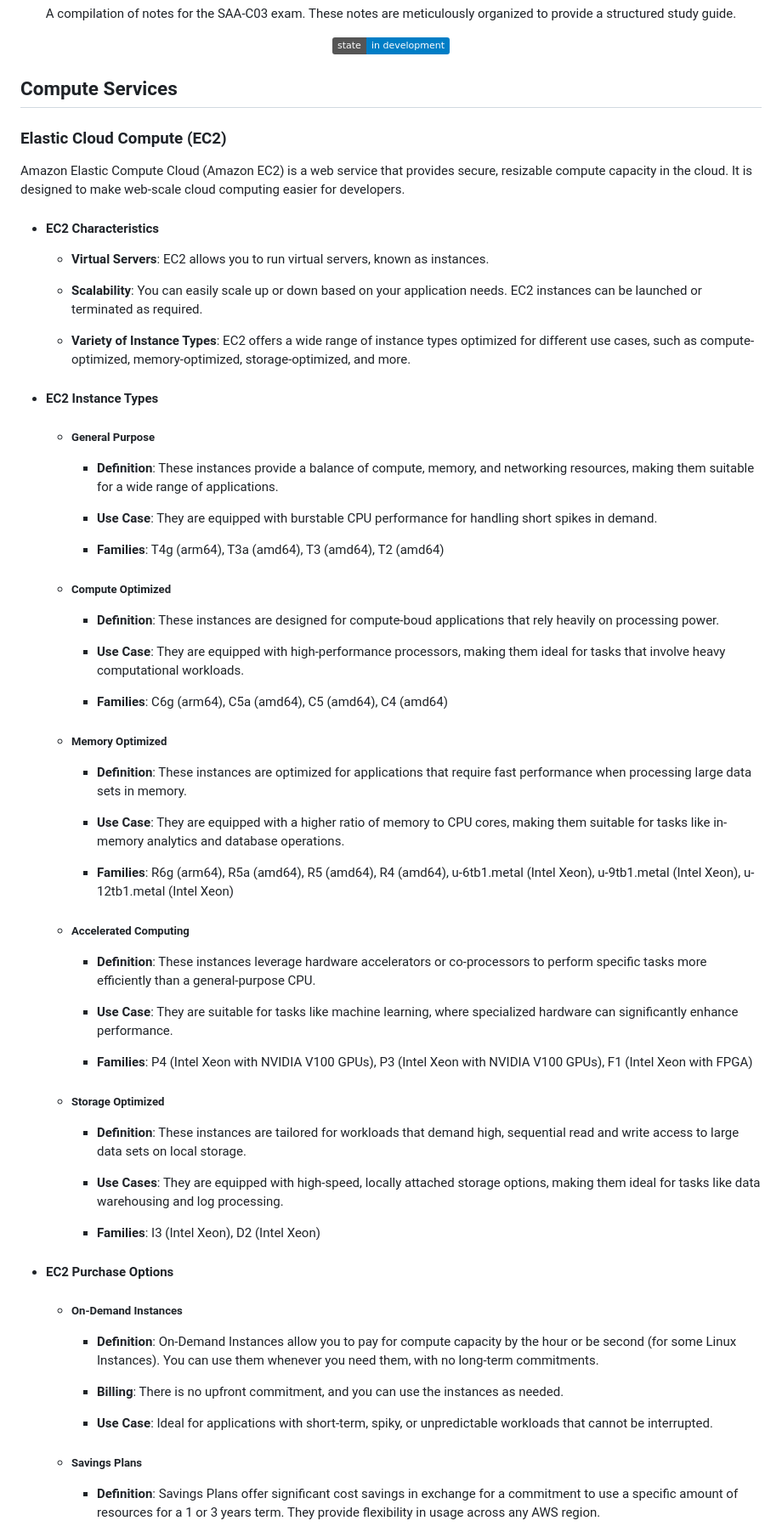
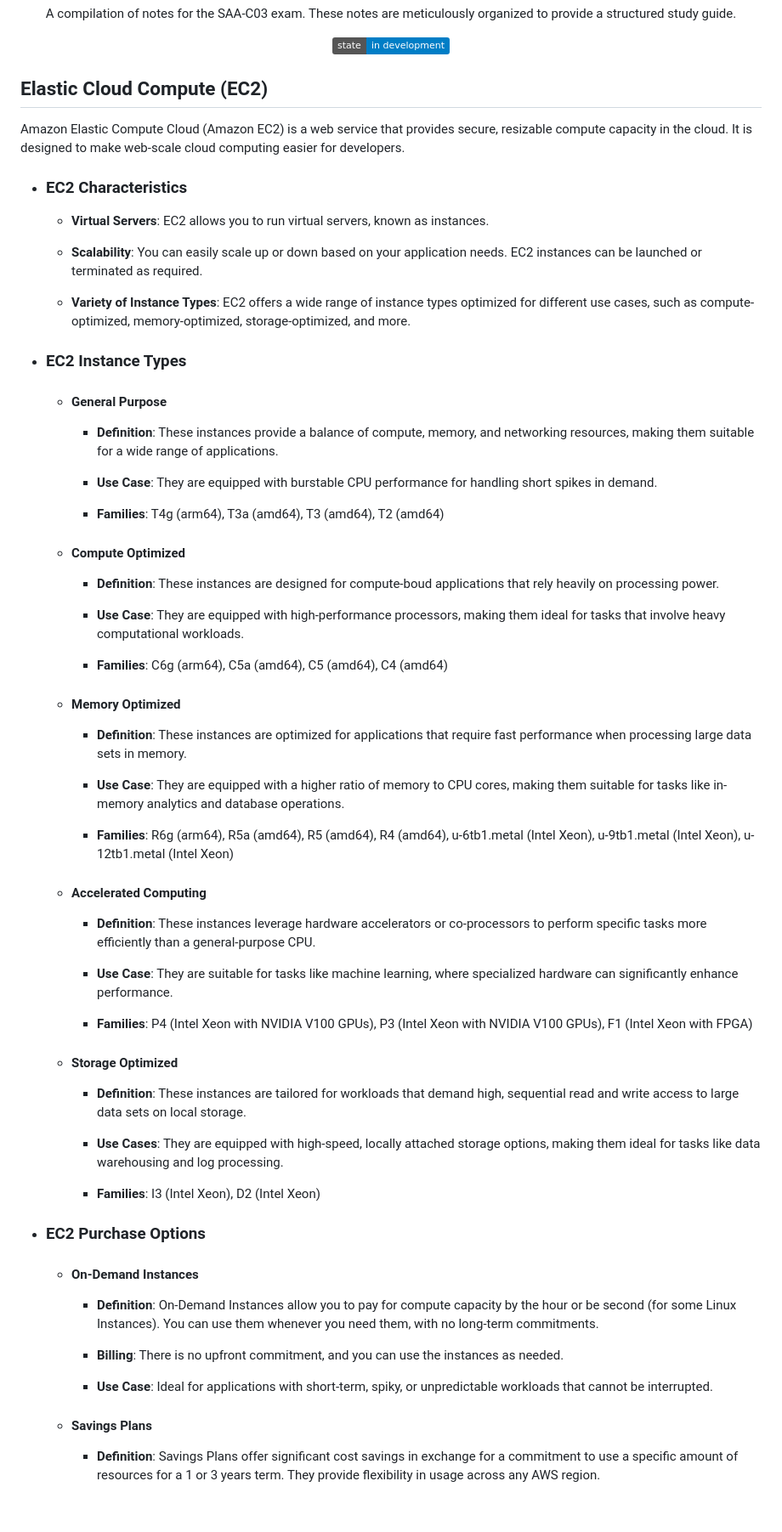
Before and after one commit to m-ashry-eg/SAA-C03, a Markdown page: notes/README.md, the part around one of its changes. Shown at 85% size. GitHub-like rendering; badges without logos; blank space fills up the shorter version.

```diff
--- a/notes/README.md
+++ b/notes/README.md
@@ -15,14 +15,12 @@ A compilation of notes for the SAA-C03 exam. These notes are meticulously organi
   <img src="https://img.shields.io/badge/state-in_development-blue" alt="version">
 </p>
 
-## Compute Services
-
-### Elastic Cloud Compute (EC2)
+## Elastic Cloud Compute (EC2)
 
 Amazon Elastic Compute Cloud (Amazon EC2) is a web service that provides secure, resizable compute capacity in the cloud.
 It is designed to make web-scale cloud computing easier for developers.
 
-- #### EC2 Characteristics
+- ### EC2 Characteristics
 
   - **Virtual Servers**: EC2 allows you to run virtual servers, known as instances.
 
@@ -31,9 +29,9 @@ It is designed to make web-scale cloud computing easier for developers.
   - **Variety of Instance Types**: EC2 offers a wide range of instance types optimized for different use cases, such as compute-optimized, memory-optimized,
   storage-optimized, and more.
 
-- #### EC2 Instance Types
+- ### EC2 Instance Types
 
-  - ##### General Purpose
+  - #### General Purpose
 
     - **Definition**: These instances provide a balance of compute, memory, and networking resources, making them suitable for a wide
     range of applications.
@@ -42,7 +40,7 @@ It is designed to make web-scale cloud computing easier for developers.
 
     - **Families**: T4g (arm64), T3a (amd64), T3 (amd64), T2 (amd64)
 
-  - ##### Compute Optimized
+  - #### Compute Optimized
 
     - **Definition**:  These instances are designed for compute-boud applications that rely heavily on processing power.
 
@@ -50,7 +48,7 @@ It is designed to make web-scale cloud computing easier for developers.
 
     - **Families**: C6g (arm64), C5a (amd64), C5 (amd64), C4 (amd64)
 
-  - ##### Memory Optimized
+  - #### Memory Optimized
 
     - **Definition**: These instances are optimized for applications that require fast performance when processing large data sets in memory.
 
@@ -58,7 +56,7 @@ It is designed to make web-scale cloud computing easier for developers.
 
     - **Families**: R6g (arm64), R5a (amd64), R5 (amd64), R4 (amd64), u-6tb1.metal (Intel Xeon), u-9tb1.metal (Intel Xeon), u-12tb1.metal (Intel Xeon)
 
-  - ##### Accelerated Computing
+  - #### Accelerated Computing
 
     - **Definition**: These instances leverage hardware accelerators or co-processors to perform specific tasks more efficiently than a general-purpose CPU.
 
@@ -66,7 +64,7 @@ It is designed to make web-scale cloud computing easier for developers.
 
     - **Families**: P4 (Intel Xeon with NVIDIA V100 GPUs), P3 (Intel Xeon with NVIDIA V100 GPUs), F1 (Intel Xeon with FPGA)
 
-  - ##### Storage Optimized
+  - #### Storage Optimized
 
     - **Definition**: These instances are tailored for workloads that demand high, sequential read and write access to large data sets on local storage.
 
@@ -74,9 +72,9 @@ It is designed to make web-scale cloud computing easier for developers.
 
     - **Families**: I3 (Intel Xeon), D2 (Intel Xeon)
 
-- #### EC2 Purchase Options
+- ### EC2 Purchase Options
 
-  - ##### On-Demand Instances
+  - #### On-Demand Instances
 
     - **Definition**: On-Demand Instances allow you to pay for compute capacity by the hour or be second (for some Linux Instances). You can use them whenever you
     need them, with no long-term commitments.
@@ -85,7 +83,7 @@ It is designed to make web-scale cloud computing easier for developers.
 
     - **Use Case**: Ideal for applications with short-term, spiky, or unpredictable workloads that cannot be interrupted.
 
-  - ##### Savings Plans
+  - #### Savings Plans
 
     - **Definition**: Savings Plans offer significant cost savings in exchange for a commitment to use a specific amount of resources for a 1 or 3
     years term. They provide flexibility in usage across any AWS region.
```
Also changed, not shown: other parts of notes/README.md (+121 -125 lines).
